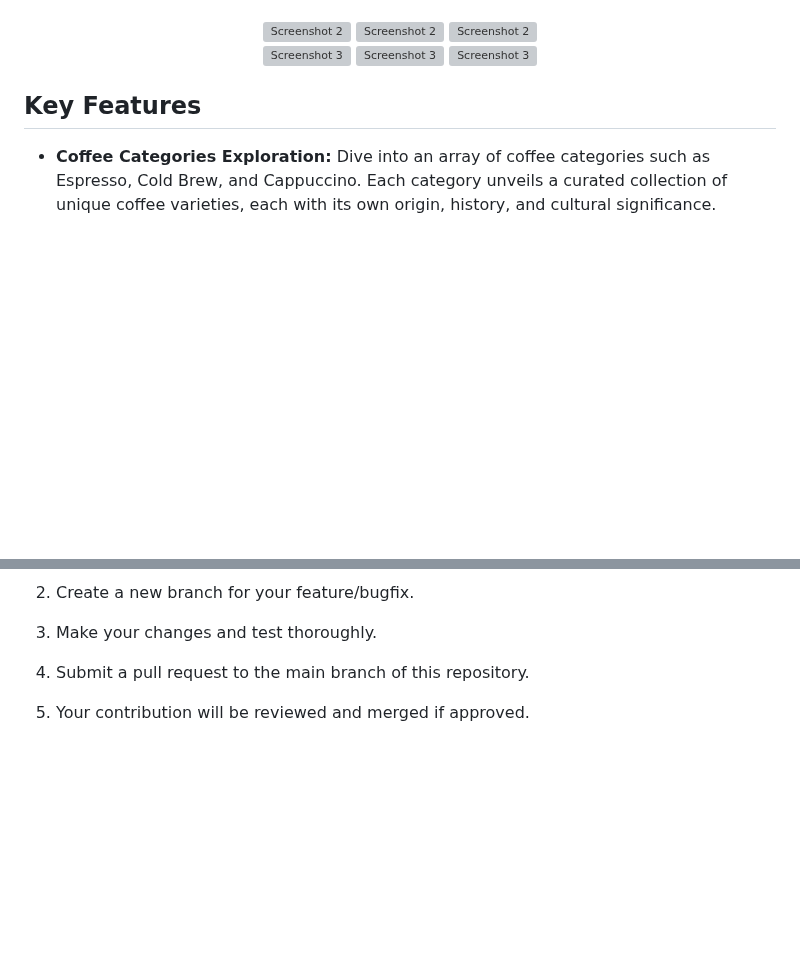
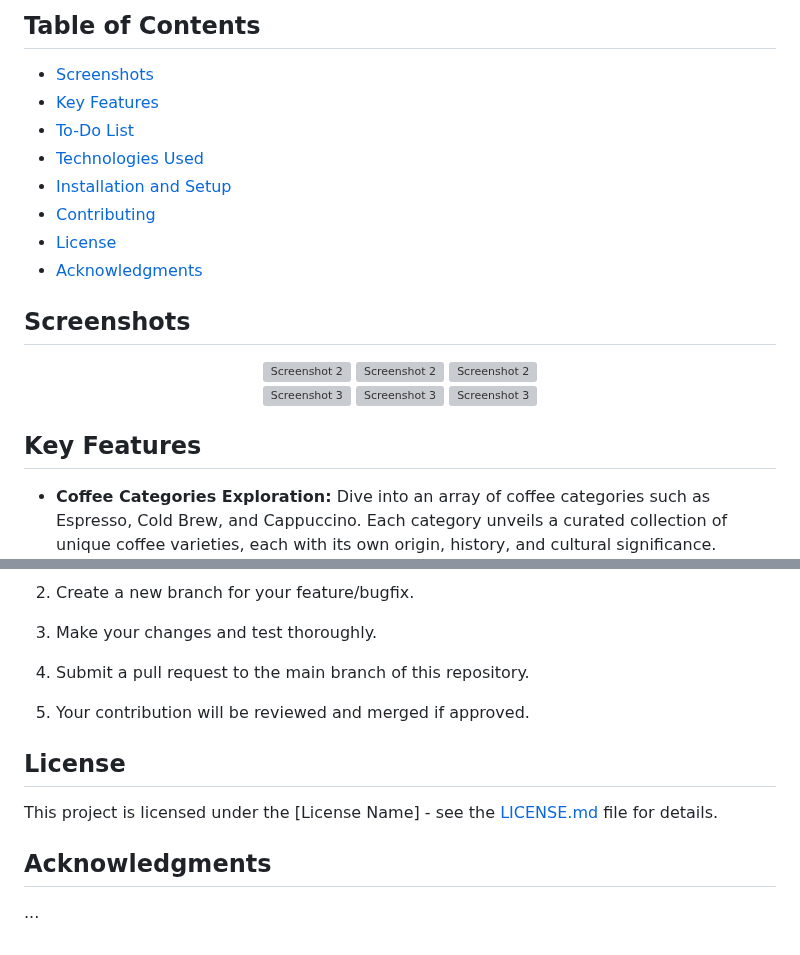
Before and after one commit to bwnyasse/aroma-journey-app, a Markdown page: README.md, 2 parts joined by grey strips. GitHub-like rendering; blank space fills up the shorter version; grey boxes are pictures that could not be loaded.

```diff
--- a/README.md
+++ b/README.md
@@ -5,5 +6,15 @@
 
+## Table of Contents
+- [Screenshots](#screenshots)
+- [Key Features](#key-features)
+- [To-Do List](#to-do-list)
+- [Technologies Used](#technologies-used)
+- [Installation and Setup](#installation-and-setup)
+- [Contributing](#contributing)
+- [License](#license)
+- [Acknowledgments](#acknowledgments)
 
+## Screenshots
 <div align="center">
   <img src="screenshot/1.png" alt="Screenshot 2" width="230">
   <img src="screenshot/2.png" alt="Screenshot 2" width="230">
@@ -94,3 +84,10 @@ Contributions are welcome! If you'd like to contribute to "Aroma Journey," pleas
 4. Submit a pull request to the main branch of this repository.
 
 5. Your contribution will be reviewed and merged if approved.
+<!-- License -->
+## License
+This project is licensed under the [License Name] - see the [LICENSE.md](LICENSE.md) file for details.
+
+<!-- Acknowledgments -->
+## Acknowledgments
+...
```
Also changed, not shown: other parts of README.md (+3 -23 lines).
